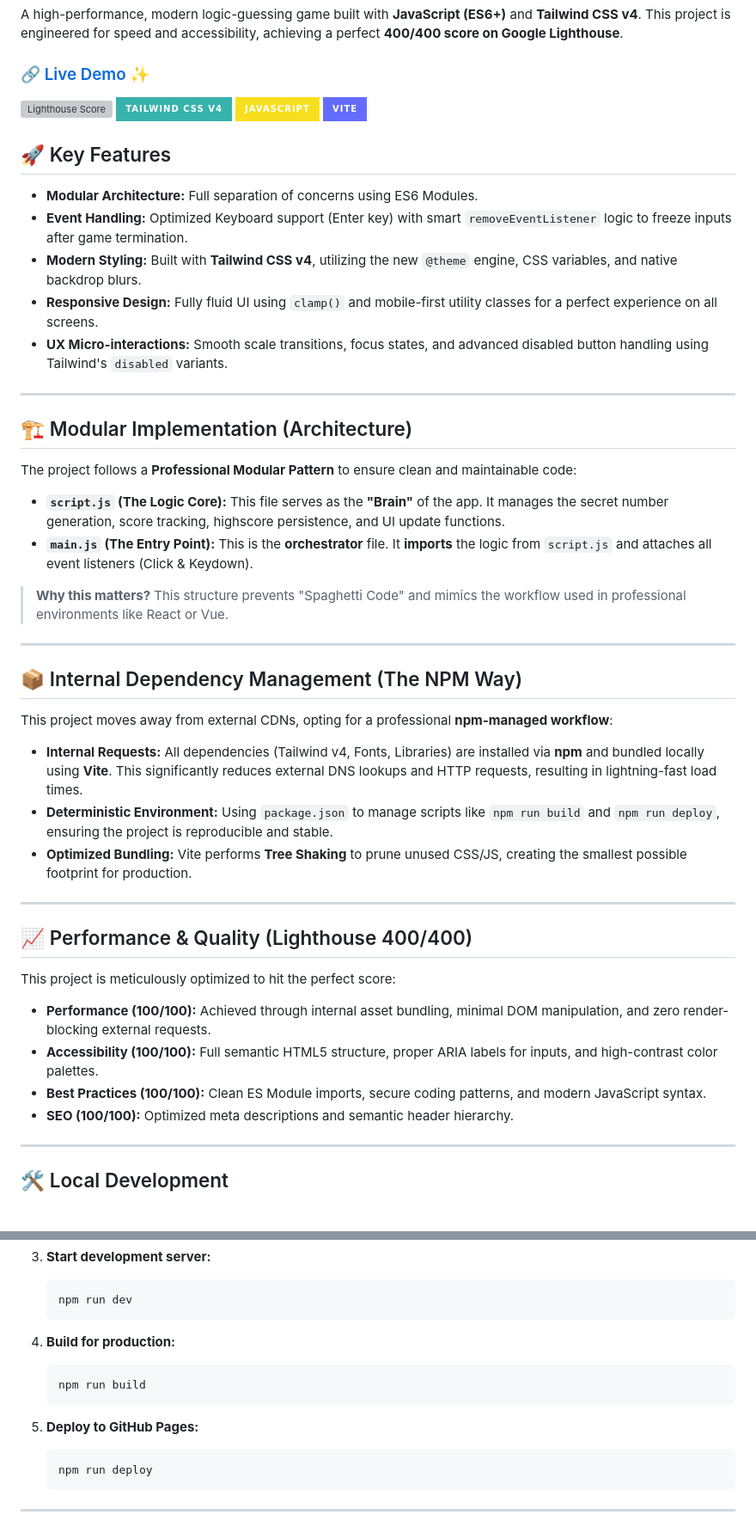
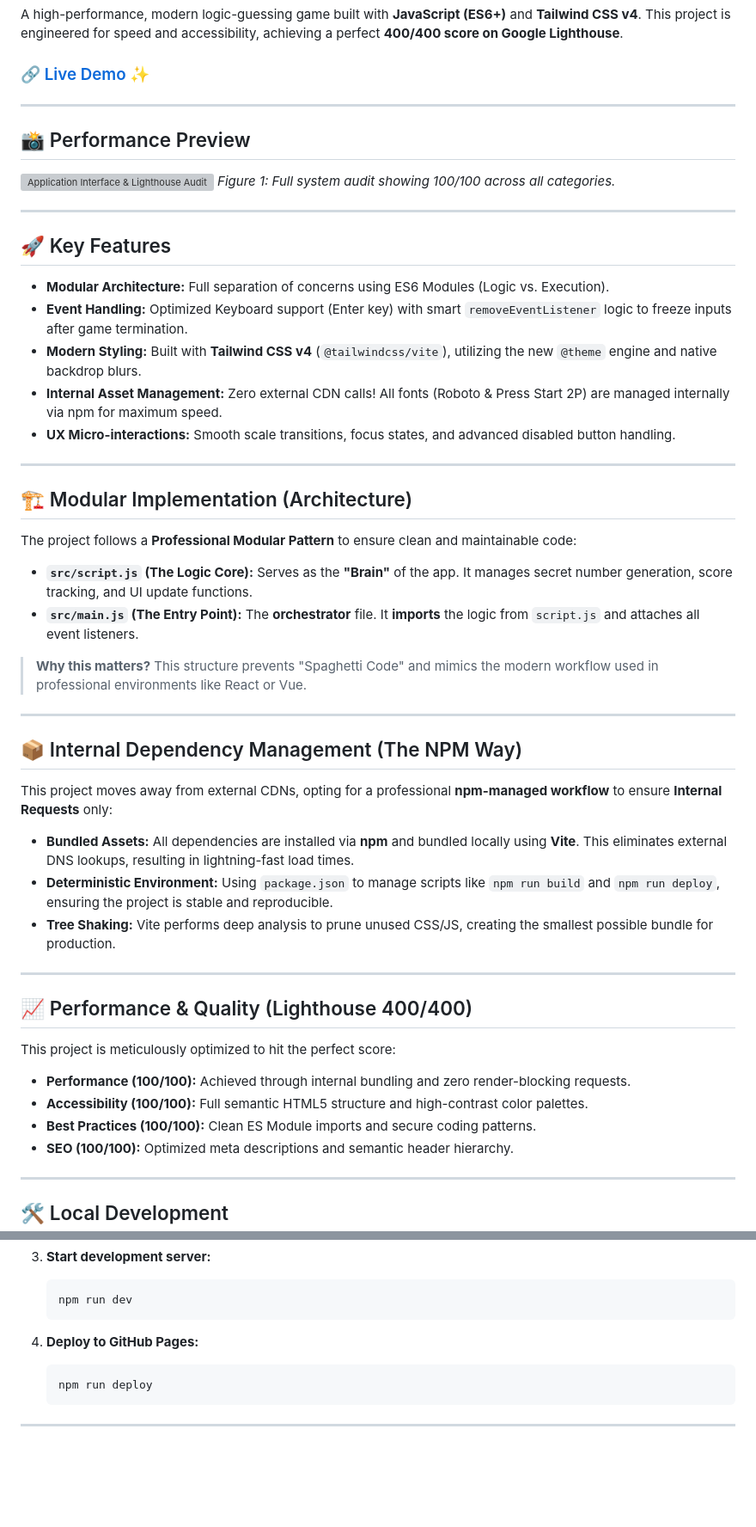
Before and after one commit to Ahmed-let-front/Guess-My-number, a Markdown page: README.md, 2 parts joined by grey strips. Shown at 86% size. GitHub-like rendering; badges without logos; blank space fills up the shorter version; grey boxes are pictures that could not be loaded.

Commit message:
Revise README for improved project documentation
Updated README to enhance clarity and detail about project features and architecture.

````diff
--- a/README.md
+++ b/README.md
@@ -4,18 +4,22 @@ A high-performance, modern logic-guessing game built with **JavaScript (ES6+)**
 
 ### 🔗 [Live Demo ✨](https://ahmed-let-front.github.io/Guess-My-number/)
 
-![Lighthouse Score](https://img.shields.io/badge/Lighthouse-400%2F400-brightgreen?style=for-the-badge&logo=googlechrome)
-![Tailwind CSS](https://img.shields.io/badge/Tailwind_CSS_v4-38B2AC?style=for-the-badge&logo=tailwind-css)
-![JavaScript](https://img.shields.io/badge/JavaScript-F7DF1E?style=for-the-badge&logo=javascript&logoColor=black)
-![Vite](https://img.shields.io/badge/Vite-646CFF?style=for-the-badge&logo=vite&logoColor=white)
+---
+
+## 📸 Performance Preview
+
+![Application Interface & Lighthouse Audit](https://raw.githubusercontent.com/Ahmed-let-front/Guess-My-number/main/image_29b203.png)
+*Figure 1: Full system audit showing 100/100 across all categories.*
+
+---
 
 ## 🚀 Key Features
 
-* **Modular Architecture:** Full separation of concerns using ES6 Modules.
+* **Modular Architecture:** Full separation of concerns using ES6 Modules (Logic vs. Execution).
 * **Event Handling:** Optimized Keyboard support (Enter key) with smart `removeEventListener` logic to freeze inputs after game termination.
-* **Modern Styling:** Built with **Tailwind CSS v4**, utilizing the new `@theme` engine, CSS variables, and native backdrop blurs.
-* **Responsive Design:** Fully fluid UI using `clamp()` and mobile-first utility classes for a perfect experience on all screens.
-* **UX Micro-interactions:** Smooth scale transitions, focus states, and advanced disabled button handling using Tailwind's `disabled` variants.
+* **Modern Styling:** Built with **Tailwind CSS v4** (`@tailwindcss/vite`), utilizing the new `@theme` engine and native backdrop blurs.
+* **Internal Asset Management:** Zero external CDN calls! All fonts (Roboto & Press Start 2P) are managed internally via npm for maximum speed.
+* **UX Micro-interactions:** Smooth scale transitions, focus states, and advanced disabled button handling.
 
 ---
 
@@ -23,20 +27,20 @@ A high-performance, modern logic-guessing game built with **JavaScript (ES6+)**
 
 The project follows a **Professional Modular Pattern** to ensure clean and maintainable code:
 
-* **`script.js` (The Logic Core):** This file serves as the **"Brain"** of the app. It manages the secret number generation, score tracking, highscore persistence, and UI update functions.
-* **`main.js` (The Entry Point):** This is the **orchestrator** file. It **imports** the logic from `script.js` and attaches all event listeners (Click & Keydown).
+* **`src/script.js` (The Logic Core):** Serves as the **"Brain"** of the app. It manages secret number generation, score tracking, and UI update functions.
+* **`src/main.js` (The Entry Point):** The **orchestrator** file. It **imports** the logic from `script.js` and attaches all event listeners.
 
-> **Why this matters?** This structure prevents "Spaghetti Code" and mimics the workflow used in professional environments like React or Vue.
+> **Why this matters?** This structure prevents "Spaghetti Code" and mimics the modern workflow used in professional environments like React or Vue.
 
 ---
 
 ## 📦 Internal Dependency Management (The NPM Way)
 
-This project moves away from external CDNs, opting for a professional **npm-managed workflow**:
+This project moves away from external CDNs, opting for a professional **npm-managed workflow** to ensure **Internal Requests** only:
 
-* **Internal Requests:** All dependencies (Tailwind v4, Fonts, Libraries) are installed via **npm** and bundled locally using **Vite**. This significantly reduces external DNS lookups and HTTP requests, resulting in lightning-fast load times.
-* **Deterministic Environment:** Using `package.json` to manage scripts like `npm run build` and `npm run deploy`, ensuring the project is reproducible and stable.
-* **Optimized Bundling:** Vite performs **Tree Shaking** to prune unused CSS/JS, creating the smallest possible footprint for production.
+* **Bundled Assets:** All dependencies are installed via **npm** and bundled locally using **Vite**. This eliminates external DNS lookups, resulting in lightning-fast load times.
+* **Deterministic Environment:** Using `package.json` to manage scripts like `npm run build` and `npm run deploy`, ensuring the project is stable and reproducible.
+* **Tree Shaking:** Vite performs deep analysis to prune unused CSS/JS, creating the smallest possible bundle for production.
 
 ---
 
@@ -44,9 +48,9 @@ This project moves away from external CDNs, opting for a professional **npm-mana
 
 This project is meticulously optimized to hit the perfect score:
 
-* **Performance (100/100):** Achieved through internal asset bundling, minimal DOM manipulation, and zero render-blocking external requests.
-* **Accessibility (100/100):** Full semantic HTML5 structure, proper ARIA labels for inputs, and high-contrast color palettes.
-* **Best Practices (100/100):** Clean ES Module imports, secure coding patterns, and modern JavaScript syntax.
+* **Performance (100/100):** Achieved through internal bundling and zero render-blocking requests.
+* **Accessibility (100/100):** Full semantic HTML5 structure and high-contrast color palettes.
+* **Best Practices (100/100):** Clean ES Module imports and secure coding patterns.
 * **SEO (100/100):** Optimized meta descriptions and semantic header hierarchy.
 
 ---
@@ -70,12 +74,7 @@ To run this project on your machine, follow these steps:
     npm run dev
     ```
 
-4.  **Build for production:**
-    ```bash
-    npm run build
-    ```
-
-5.  **Deploy to GitHub Pages:**
+4.  **Deploy to GitHub Pages:**
     ```bash
     npm run deploy
     ```
````
